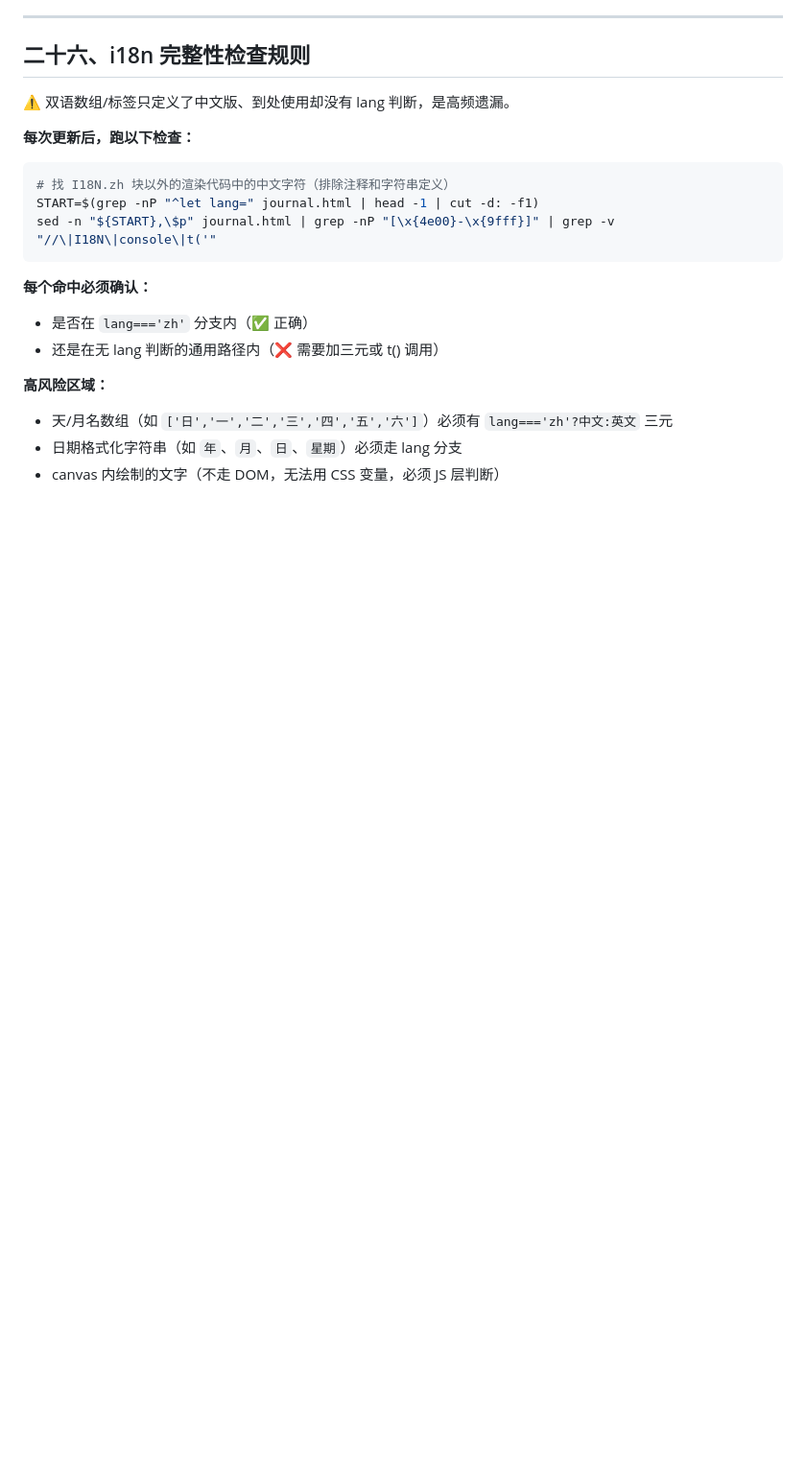
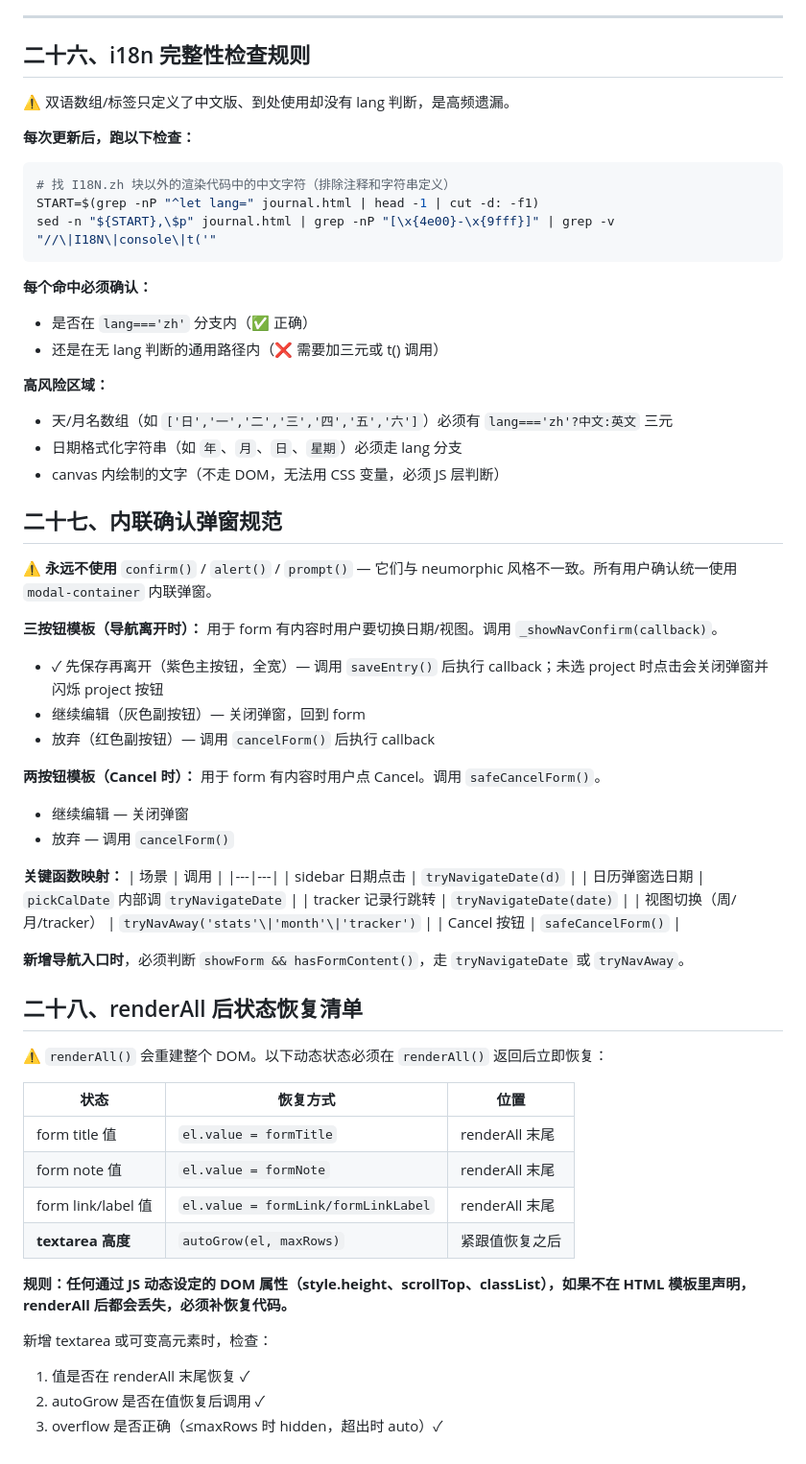
Before and after one commit to VZON7/catVweb, a Markdown page: catvweb-journal-SKILL.md, the part around the change. Shown at 96% size. Drawn GitHub-style; blank space fills up the shorter version.

Commit message:
update both skill md (209)

```diff
--- a/catvweb-journal-SKILL.md
+++ b/catvweb-journal-SKILL.md
@@ -590,3 +590,47 @@ sed -n "${START},\$p" journal.html | grep -nP "[\x{4e00}-\x{9fff}]" | grep -v "/
 - 天/月名数组（如 `['日','一','二','三','四','五','六']`）必须有 `lang==='zh'?中文:英文` 三元
 - 日期格式化字符串（如 `年`、`月`、`日`、`星期`）必须走 lang 分支
 - canvas 内绘制的文字（不走 DOM，无法用 CSS 变量，必须 JS 层判断）
+
+## 二十七、内联确认弹窗规范
+
+⚠️ **永远不使用** `confirm()` / `alert()` / `prompt()` — 它们与 neumorphic 风格不一致。所有用户确认统一使用 `modal-container` 内联弹窗。
+
+**三按钮模板（导航离开时）：**
+用于 form 有内容时用户要切换日期/视图。调用 `_showNavConfirm(callback)`。
+- ✓ 先保存再离开（紫色主按钮，全宽）— 调用 `saveEntry()` 后执行 callback；未选 project 时点击会关闭弹窗并闪烁 project 按钮
+- 继续编辑（灰色副按钮）— 关闭弹窗，回到 form
+- 放弃（红色副按钮）— 调用 `cancelForm()` 后执行 callback
+
+**两按钮模板（Cancel 时）：**
+用于 form 有内容时用户点 Cancel。调用 `safeCancelForm()`。
+- 继续编辑 — 关闭弹窗
+- 放弃 — 调用 `cancelForm()`
+
+**关键函数映射：**
+| 场景 | 调用 |
+|---|---|
+| sidebar 日期点击 | `tryNavigateDate(d)` |
+| 日历弹窗选日期 | `pickCalDate` 内部调 `tryNavigateDate` |
+| tracker 记录行跳转 | `tryNavigateDate(date)` |
+| 视图切换（周/月/tracker） | `tryNavAway('stats'\|'month'\|'tracker')` |
+| Cancel 按钮 | `safeCancelForm()` |
+
+**新增导航入口时**，必须判断 `showForm && hasFormContent()`，走 `tryNavigateDate` 或 `tryNavAway`。
+
+## 二十八、renderAll 后状态恢复清单
+
+⚠️ `renderAll()` 会重建整个 DOM。以下动态状态必须在 `renderAll()` 返回后立即恢复：
+
+| 状态 | 恢复方式 | 位置 |
+|---|---|---|
+| form title 值 | `el.value = formTitle` | renderAll 末尾 |
+| form note 值 | `el.value = formNote` | renderAll 末尾 |
+| form link/label 值 | `el.value = formLink/formLinkLabel` | renderAll 末尾 |
+| **textarea 高度** | `autoGrow(el, maxRows)` | 紧跟值恢复之后 |
+
+**规则：任何通过 JS 动态设定的 DOM 属性（style.height、scrollTop、classList），如果不在 HTML 模板里声明，renderAll 后都会丢失，必须补恢复代码。**
+
+新增 textarea 或可变高元素时，检查：
+1. 值是否在 renderAll 末尾恢复 ✓
+2. autoGrow 是否在值恢复后调用 ✓
+3. overflow 是否正确（≤maxRows 时 hidden，超出时 auto）✓
```
Also changed, not shown: catvweb-design-system.md (+13 -0 lines).
